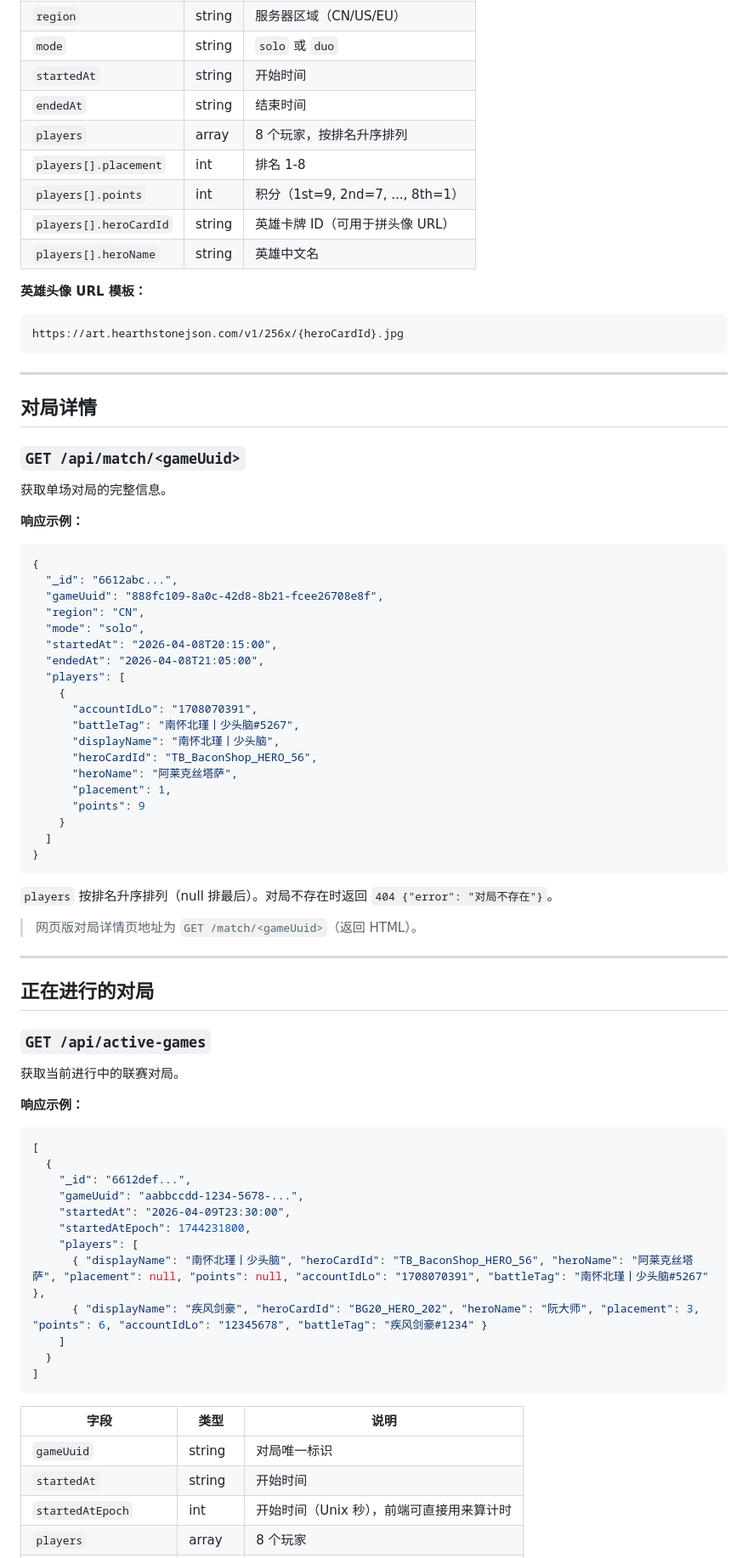
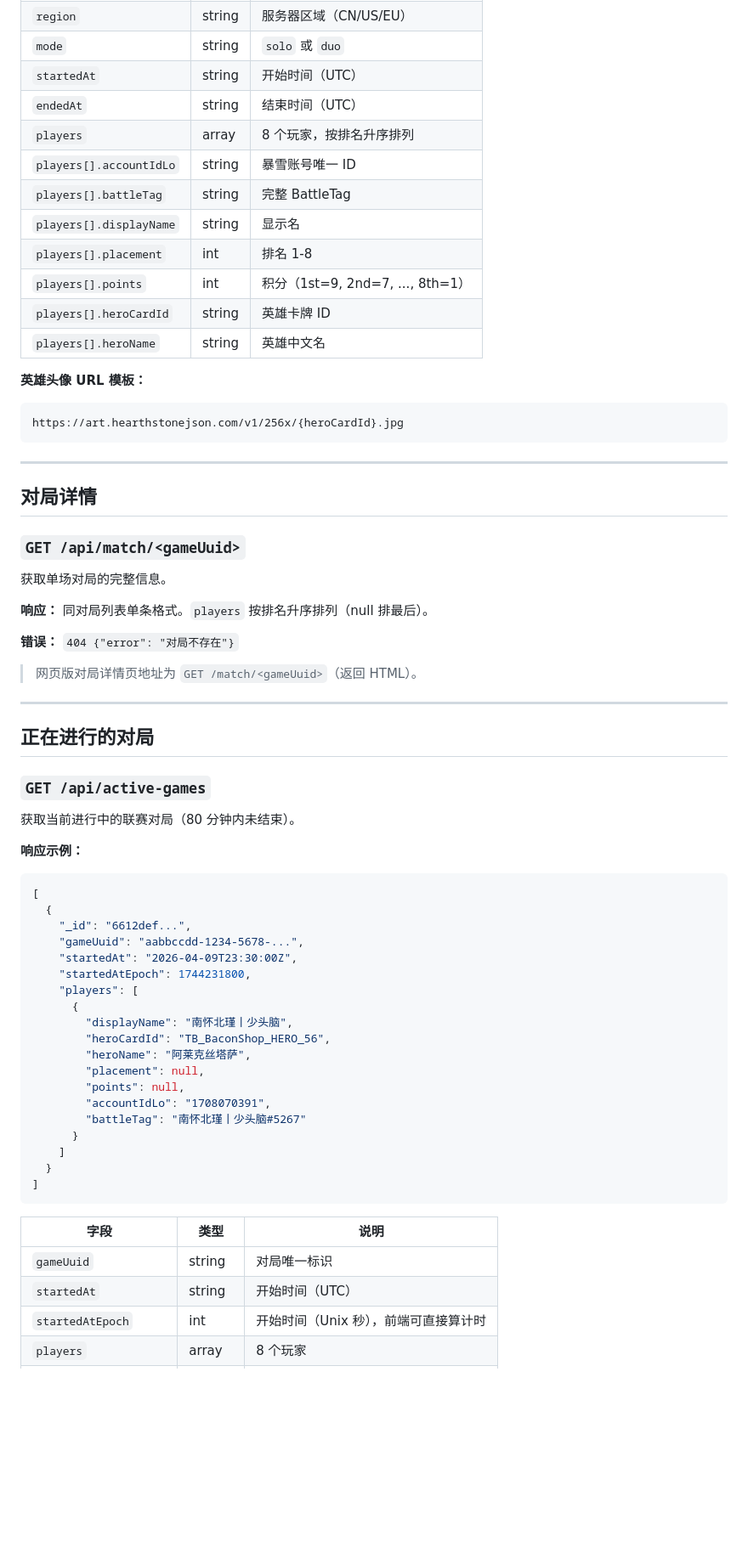
Before and after one commit to iceshoesss/LeagueWeb, a Markdown page: API.md, the part around one of its changes. Shown at 85% size. Rendered like a GitHub page; blank space fills up the shorter version.

````diff
--- a/API.md
+++ b/API.md
@@ -104,12 +103,15 @@ GET /api/players/%E5%8D%97%E6%80%80%E5%8C%97%E7%91%BE%E4%B8%A8%E5%B0%91%E5%A4%B4
 | `gameUuid` | string | 对局唯一标识 |
 | `region` | string | 服务器区域（CN/US/EU） |
 | `mode` | string | `solo` 或 `duo` |
-| `startedAt` | string | 开始时间 |
-| `endedAt` | string | 结束时间 |
+| `startedAt` | string | 开始时间（UTC） |
+| `endedAt` | string | 结束时间（UTC） |
 | `players` | array | 8 个玩家，按排名升序排列 |
+| `players[].accountIdLo` | string | 暴雪账号唯一 ID |
+| `players[].battleTag` | string | 完整 BattleTag |
+| `players[].displayName` | string | 显示名 |
 | `players[].placement` | int | 排名 1-8 |
 | `players[].points` | int | 积分（1st=9, 2nd=7, ..., 8th=1） |
-| `players[].heroCardId` | string | 英雄卡牌 ID（可用于拼头像 URL） |
+| `players[].heroCardId` | string | 英雄卡牌 ID |
 | `players[].heroName` | string | 英雄中文名 |
 
 **英雄头像 URL 模板：**
@@ -125,30 +127,9 @@ https://art.hearthstonejson.com/v1/256x/{heroCardId}.jpg
 
 获取单场对局的完整信息。
 
-**响应示例：**
-```json
-{
-  "_id": "6612abc...",
-  "gameUuid": "888fc109-8a0c-42d8-8b21-fcee26708e8f",
-  "region": "CN",
-  "mode": "solo",
-  "startedAt": "2026-04-08T20:15:00",
-  "endedAt": "2026-04-08T21:05:00",
-  "players": [
-    {
-      "accountIdLo": "1708070391",
-      "battleTag": "南怀北瑾丨少头脑#5267",
-      "displayName": "南怀北瑾丨少头脑",
-      "heroCardId": "TB_BaconShop_HERO_56",
-      "heroName": "阿莱克丝塔萨",
-      "placement": 1,
-      "points": 9
-    }
-  ]
-}
-```
+**响应：** 同对局列表单条格式。`players` 按排名升序排列（null 排最后）。
 
-`players` 按排名升序排列（null 排最后）。对局不存在时返回 `404 {"error": "对局不存在"}`。
+**错误：** `404 {"error": "对局不存在"}`
 
 > 网页版对局详情页地址为 `GET /match/<gameUuid>`（返回 HTML）。
 
@@ -158,7 +139,7 @@ https://art.hearthstonejson.com/v1/256x/{heroCardId}.jpg
 
 ### `GET /api/active-games`
 
-获取当前进行中的联赛对局。
+获取当前进行中的联赛对局（80 分钟内未结束）。
 
 **响应示例：**
 ```json
@@ -166,11 +147,18 @@ https://art.hearthstonejson.com/v1/256x/{heroCardId}.jpg
   {
     "_id": "6612def...",
     "gameUuid": "aabbccdd-1234-5678-...",
-    "startedAt": "2026-04-09T23:30:00",
+    "startedAt": "2026-04-09T23:30:00Z",
     "startedAtEpoch": 1744231800,
     "players": [
-      { "displayName": "南怀北瑾丨少头脑", "heroCardId": "TB_BaconShop_HERO_56", "heroName": "阿莱克丝塔萨", "placement": null, "points": null, "accountIdLo": "1708070391", "battleTag": "南怀北瑾丨少头脑#5267" },
-      { "displayName": "疾风剑豪", "heroCardId": "BG20_HERO_202", "heroName": "阮大师", "placement": 3, "points": 6, "accountIdLo": "12345678", "battleTag": "疾风剑豪#1234" }
+      {
+        "displayName": "南怀北瑾丨少头脑",
+        "heroCardId": "TB_BaconShop_HERO_56",
+        "heroName": "阿莱克丝塔萨",
+        "placement": null,
+        "points": null,
+        "accountIdLo": "1708070391",
+        "battleTag": "南怀北瑾丨少头脑#5267"
+      }
     ]
   }
 ]
@@ -179,6 +167,6 @@ https://art.hearthstonejson.com/v1/256x/{heroCardId}.jpg
 | 字段 | 类型 | 说明 |
 |------|------|------|
 | `gameUuid` | string | 对局唯一标识 |
-| `startedAt` | string | 开始时间 |
-| `startedAtEpoch` | int | 开始时间（Unix 秒），前端可直接用来算计时 |
+| `startedAt` | string | 开始时间（UTC） |
+| `startedAtEpoch` | int | 开始时间（Unix 秒），前端可直接算计时 |
 | `players` | array | 8 个玩家 |
````
Also changed, not shown: other parts of API.md (+209 -44 lines).
